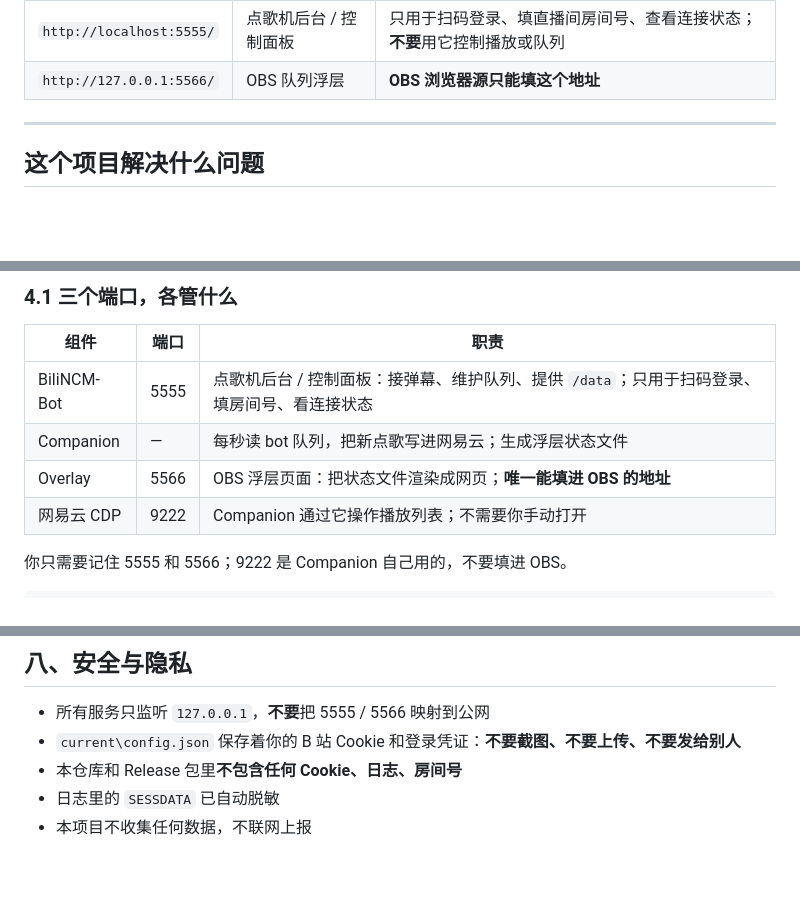
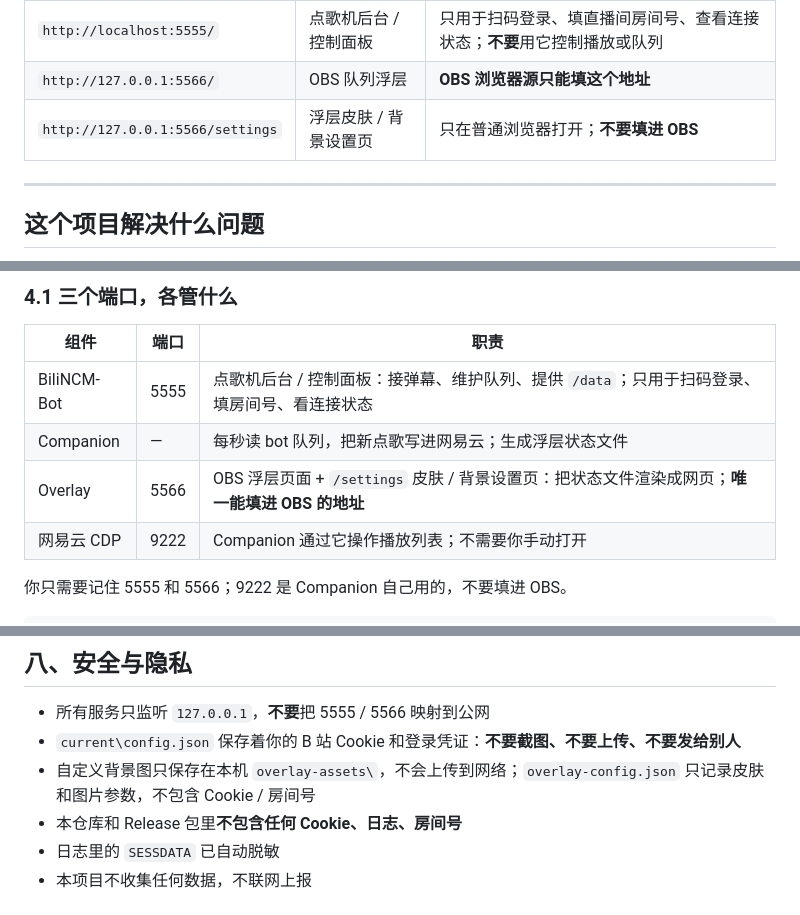
Before and after one commit to DDG-LAL/BiliNCM_Companion, a Markdown page: README.md, 3 parts joined by grey strips. Rendered like a GitHub page; blank space fills up the shorter version.

```diff
--- a/README.md
+++ b/README.md
@@ -12,6 +12,7 @@
 |---|---|---|
 | `http://localhost:5555/` | 点歌机后台 / 控制面板 | 只用于扫码登录、填直播间房间号、查看连接状态；**不要**用它控制播放或队列 |
 | `http://127.0.0.1:5566/` | OBS 队列浮层 | **OBS 浏览器源只能填这个地址** |
+| `http://127.0.0.1:5566/settings` | 浮层皮肤 / 背景设置页 | 只在普通浏览器打开；**不要填进 OBS** |
 
 
 
@@ -247,7 +262,7 @@ Get-FileHash .\BiliNCM_Companion-1.0.1-full.zip -Algorithm SHA256
 |---|---|---|
 | BiliNCM-Bot | 5555 | 点歌机后台 / 控制面板：接弹幕、维护队列、提供 `/data`；只用于扫码登录、填房间号、看连接状态 |
 | Companion | — | 每秒读 bot 队列，把新点歌写进网易云；生成浮层状态文件 |
-| Overlay | 5566 | OBS 浮层页面：把状态文件渲染成网页；**唯一能填进 OBS 的地址** |
+| Overlay | 5566 | OBS 浮层页面 + `/settings` 皮肤 / 背景设置页：把状态文件渲染成网页；**唯一能填进 OBS 的地址** |
 | 网易云 CDP | 9222 | Companion 通过它操作播放列表；不需要你手动打开 |
 
 你只需要记住 5555 和 5566；9222 是 Companion 自己用的，不要填进 OBS。
@@ -411,6 +433,7 @@ Companion 只关心「哪些 id 是新的、哪些还没播」，**完全不读
 
 - 所有服务只监听 `127.0.0.1`，**不要**把 5555 / 5566 映射到公网
 - `current\config.json` 保存着你的 B 站 Cookie 和登录凭证：**不要截图、不要上传、不要发给别人**
+- 自定义背景图只保存在本机 `overlay-assets\`，不会上传到网络；`overlay-config.json` 只记录皮肤和图片参数，不包含 Cookie / 房间号
 - 本仓库和 Release 包里**不包含任何 Cookie、日志、房间号**
 - 日志里的 `SESSDATA` 已自动脱敏
 - 本项目不收集任何数据，不联网上报
```
Also changed, not shown: other parts of README.md (+23 -2 lines), docs/images/overlay-custom-background.png (added), docs/images/overlay-settings.png (added).
